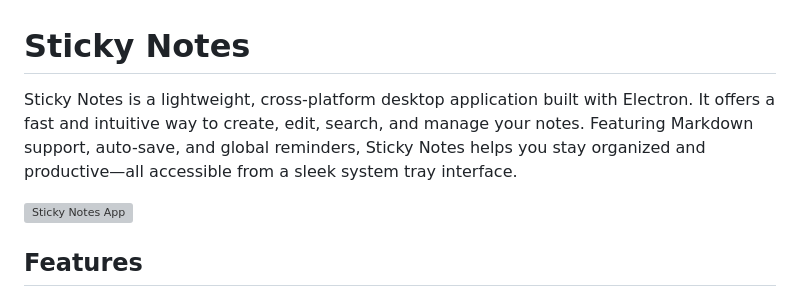
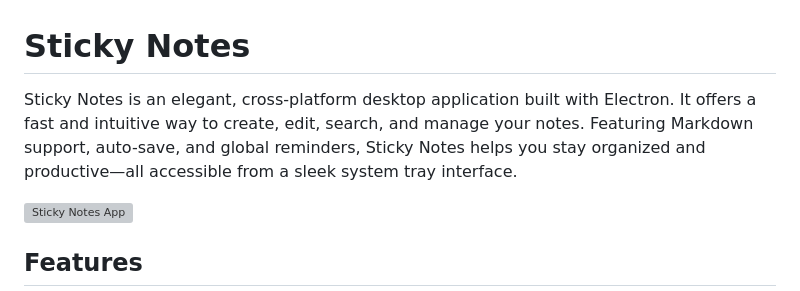
Before and after one commit to AdamKmet1997/sticky_notes, a Markdown page: README.md, the part around the change. Drawn GitHub-style; grey boxes are pictures that could not be loaded.

```diff
--- a/README.md
+++ b/README.md
@@ -1,6 +1,8 @@
 # Sticky Notes
 
-Sticky Notes is a lightweight, cross-platform desktop application built with Electron. It offers a fast and intuitive way to create, edit, search, and manage your notes. Featuring Markdown support, auto-save, and global reminders, Sticky Notes helps you stay organized and productive—all accessible from a sleek system tray interface.
+Sticky Notes is an elegant, cross-platform desktop application built with Electron. It offers a fast and intuitive way to create, edit,
+  search, and manage your notes. Featuring Markdown support, auto-save, and global reminders, Sticky Notes helps you stay organized and
+  productive—all accessible from a sleek system tray interface.
 
 ![Sticky Notes App](assets/1.3.0-screenshot.png)
 
```
